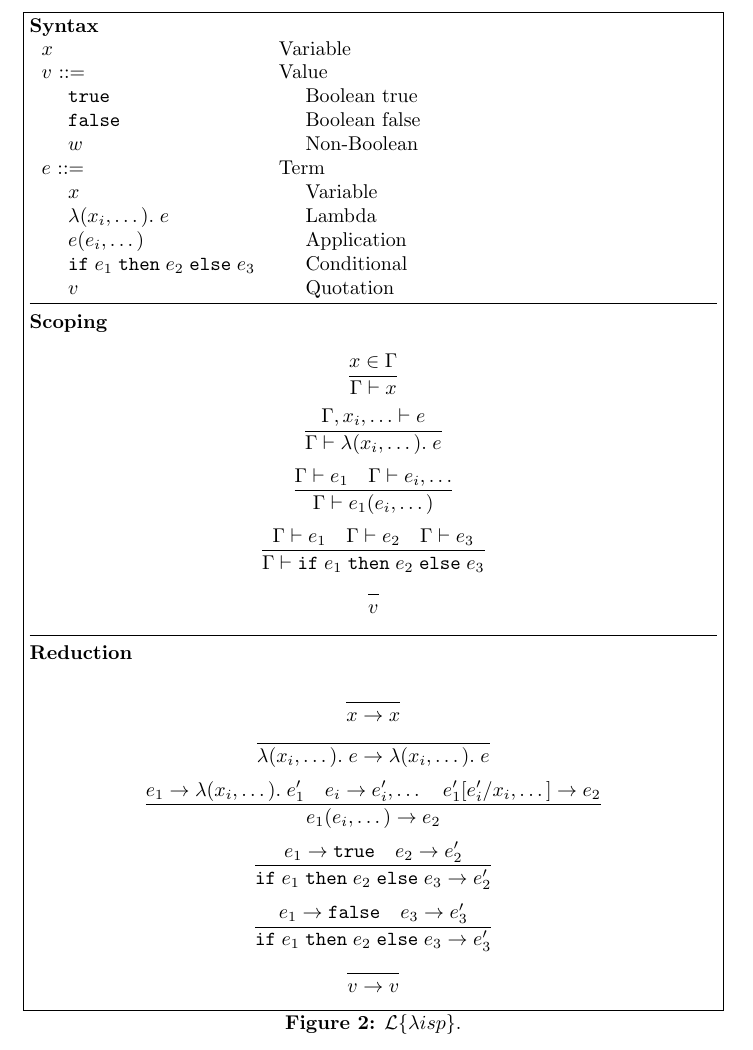
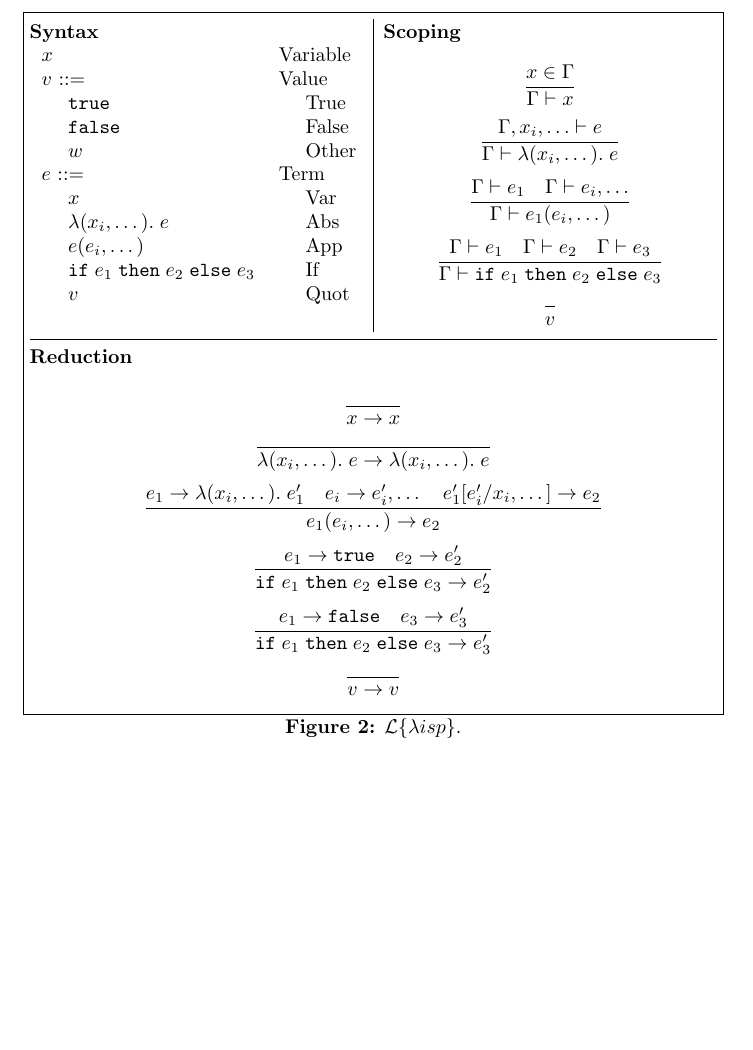
Before and after one commit to rightfold/fructose, a LaTeX paper (doc/Fructose.tex): part of page 3 of 3, cut so that both start at the same text. Compiled offline with pdfLaTeX.

Commit message:
Lay out scoping rules more nicely

```diff
--- a/doc/Fructose.tex
+++ b/doc/Fructose.tex
@@ -1,6 +1,10 @@
 \documentclass[a4paper]{article}
 
 \usepackage{amsmath}
+
+\usepackage{multicol}
+\setlength{\columnseprule}{0.5pt}
+\setlength{\multicolsep}{-3pt}
 
 \usepackage{syntax}
 \setlength{\grammarindent}{8em}
@@ -85,23 +89,24 @@ $$
 \label{fig:lisp}
 \caption{\lisp.}
 
+\begin{multicols}{2}
 {\bf Syntax}
 
 \begin{tabular}{ll}
 $x$ & Variable \\
 $v$ ::= & Value \\
-\hspace{1em} $\mathtt{true}$ & \hspace{1em} Boolean true \\
-\hspace{1em} $\mathtt{false}$ & \hspace{1em} Boolean false \\
-\hspace{1em} $w$ & \hspace{1em} Non-Boolean \\
+\hspace{1em} $\mathtt{true}$ & \hspace{1em} True \\
+\hspace{1em} $\mathtt{false}$ & \hspace{1em} False \\
+\hspace{1em} $w$ & \hspace{1em} Other \\
 $e$ ::= & Term \\
-\hspace{1em} $x$ & \hspace{1em} Variable \\
-\hspace{1em} $\lambda(x_i, \dotsc).\;e$ & \hspace{1em} Lambda \\
-\hspace{1em} $e(e_i, \dotsc)$ & \hspace{1em} Application \\
-\hspace{1em} $\mathtt{if}\;e_1\;\mathtt{then}\;e_2\;\mathtt{else}\;e_3$ & \hspace{1em} Conditional \\
-\hspace{1em} $v$ & \hspace{1em} Quotation \\
+\hspace{1em} $x$ & \hspace{1em} Var \\
+\hspace{1em} $\lambda(x_i, \dotsc).\;e$ & \hspace{1em} Abs \\
+\hspace{1em} $e(e_i, \dotsc)$ & \hspace{1em} App \\
+\hspace{1em} $\mathtt{if}\;e_1\;\mathtt{then}\;e_2\;\mathtt{else}\;e_3$ & \hspace{1em} If \\
+\hspace{1em} $v$ & \hspace{1em} Quot \\
 \end{tabular}
 
-\hrulefill
+\columnbreak
 
 {\bf Scoping}
 
@@ -110,6 +115,11 @@ $$\frac{\Gamma, x_i, \dotsc \vdash e}{\Gamma \vdash \lambda(x_i, \dotsc).\;e}$$
 $$\frac{\Gamma \vdash e_1 \quad \Gamma \vdash e_i, \dotsc}{\Gamma \vdash e_1(e_i, \dotsc)}$$
 $$\frac{\Gamma \vdash e_1 \quad \Gamma \vdash e_2 \quad \Gamma \vdash e_3}{\Gamma \vdash \mathtt{if}\;e_1\;\mathtt{then}\;e_2\;\mathtt{else}\;e_3}$$
 $$\frac{}{v}$$
+
+\vspace{-13pt}
+\mbox{}
+
+\end{multicols}
 
 \hrulefill
 
```
